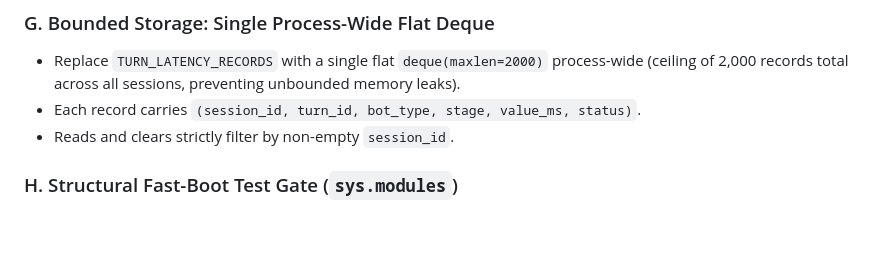
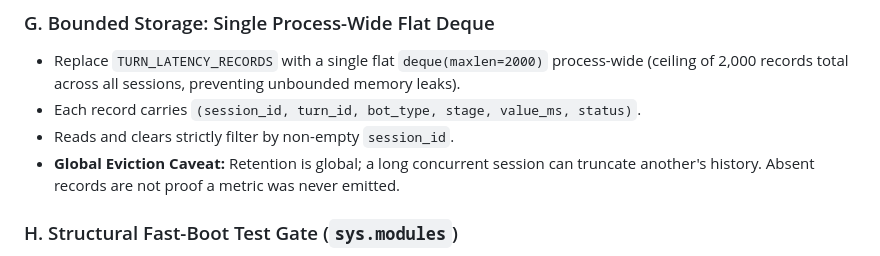
Before and after one commit to manishkjs/gemini_live_pipecat, a Markdown page: docs/plans/2026-09-13-telemetry-architecture-postmortem.md, the part around the change. GitHub-like rendering; blank space fills up the shorter version.

Commit message:
docs(plans): add global retention eviction caveat to Section 5.G

```diff
--- a/docs/plans/2026-09-13-telemetry-architecture-postmortem.md
+++ b/docs/plans/2026-09-13-telemetry-architecture-postmortem.md
@@ -137,6 +137,7 @@ Let `S` = actual caller speech end, `V = S + padding` = VAD stop frame arrival,
 - Replace `TURN_LATENCY_RECORDS` with a single flat `deque(maxlen=2000)` process-wide (ceiling of 2,000 records total across all sessions, preventing unbounded memory leaks).
 - Each record carries `(session_id, turn_id, bot_type, stage, value_ms, status)`.
 - Reads and clears strictly filter by non-empty `session_id`.
+- **Global Eviction Caveat:** Retention is global; a long concurrent session can truncate another's history. Absent records are not proof a metric was never emitted.
 
 ### H. Structural Fast-Boot Test Gate (`sys.modules`)
 - Heavy AI SDKs (`grpc`, `pipecat`, `google.genai`, `vertexai`, `google.cloud.speech_v2`) must be deferred to session factory/handshake time.
```
